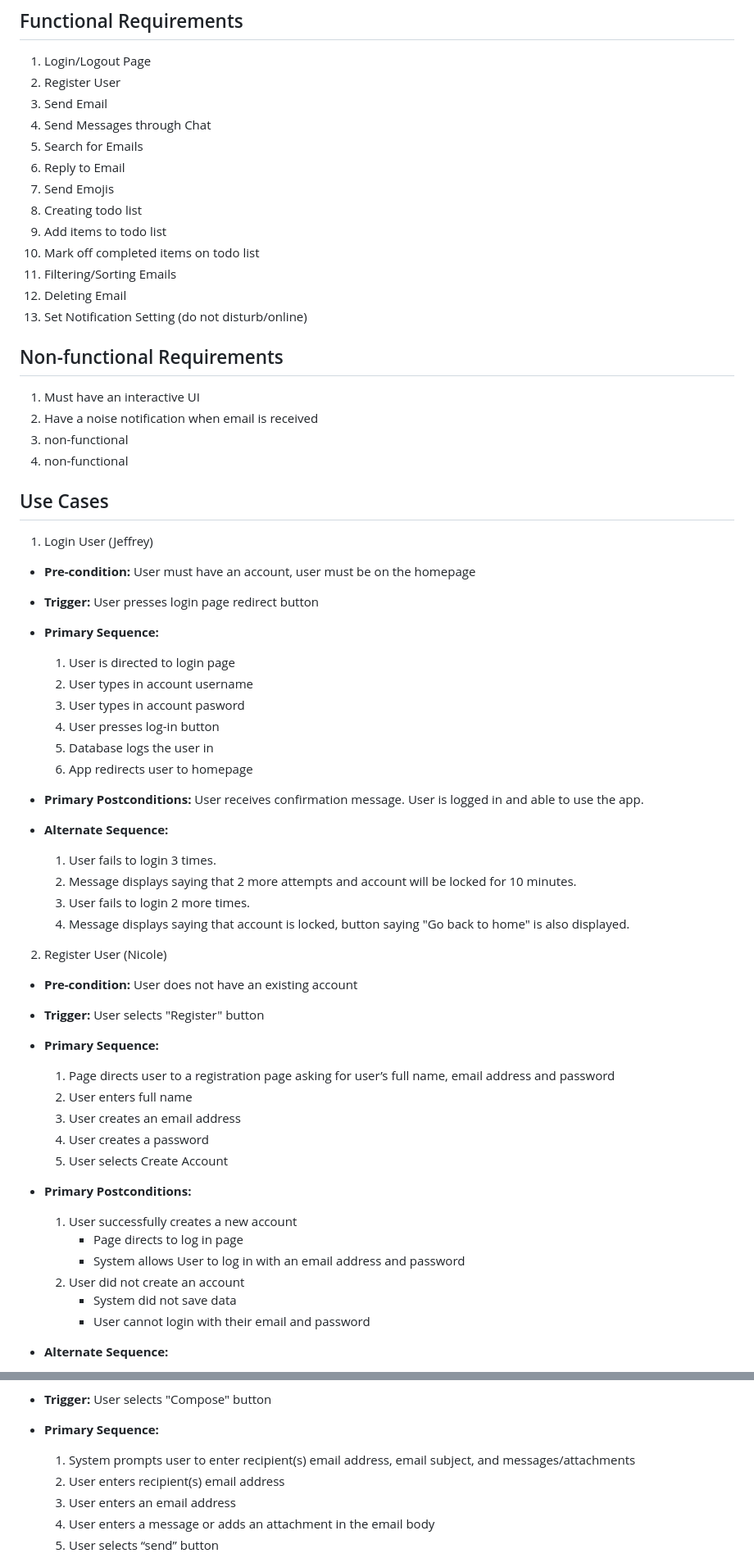
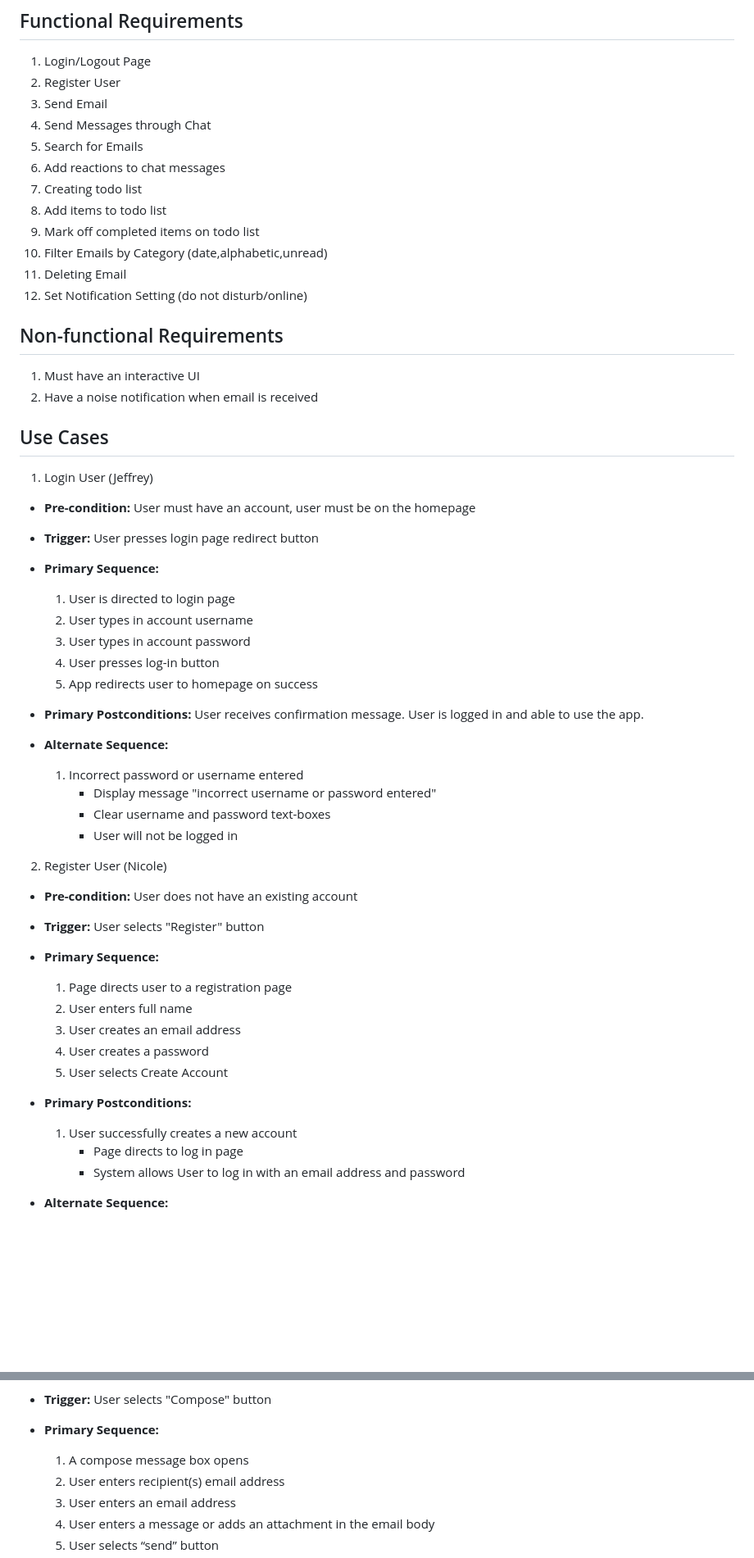
Before and after one commit to klam20/CMPE131-EmailClient, a Markdown page: requirements.md, 2 parts joined by grey strips. Shown at 82% size. Drawn GitHub-style; blank space fills up the shorter version.

```diff
--- a/requirements.md
+++ b/requirements.md
@@ -5,21 +5,18 @@
 3. Send Email
 4. Send Messages through Chat
 5. Search for Emails
-6. Reply to Email
-7. Send Emojis
-8. Creating todo list
-9. Add items to todo list
-10. Mark off completed items on todo list
-11. Filtering/Sorting Emails
-12. Deleting Email
-13. Set Notification Setting (do not disturb/online)
+6. Add reactions to chat messages
+7. Creating todo list
+8. Add items to todo list
+9. Mark off completed items on todo list
+10. Filter Emails by Category (date,alphabetic,unread)
+11. Deleting Email
+12. Set Notification Setting (do not disturb/online)
 
 ## Non-functional Requirements
 
 1. Must have an interactive UI
 2. Have a noise notification when email is received
-3. non-functional
-4. non-functional
 
 ## Use Cases
 
@@ -32,19 +29,18 @@
 
   1. User is directed to login page
   2. User types in account username
-  3. User types in account pasword
+  3. User types in account password
   4. User presses log-in button
-  5. Database logs the user in
-  6. App redirects user to homepage
+  5. App redirects user to homepage on success
 
 - **Primary Postconditions:** User receives confirmation message. User is logged in and able to use the app.
 
 - **Alternate Sequence:**
 
-  1. User fails to login 3 times.
-  2. Message displays saying that 2 more attempts and account will be locked for 10 minutes.
-  3. User fails to login 2 more times.
-  4. Message displays saying that account is locked, button saying "Go back to home" is also displayed.
+  1. Incorrect password or username entered
+      * Display message "incorrect username or password entered"
+      * Clear username and password text-boxes
+      * User will not be logged in
 
 
 2. Register User (Nicole)
@@ -54,8 +50,7 @@
 
 - **Primary Sequence:**
 
-  1. Page directs user to a registration page asking for user’s full name, email address and
-password
+  1. Page directs user to a registration page
   2. User enters full name
   3. User creates an email address
   4. User creates a password
@@ -66,9 +61,6 @@ password
   1. User successfully creates a new account
       * Page directs to log in page
       * System allows User to log in with an email address and password
-  2. User did not create an account
-      * System did not save data
-      * User cannot login with their email and password
 
 - **Alternate Sequence:**
 
@@ -83,9 +75,7 @@ address
 - **Trigger:** User selects "Compose" button
 
 - **Primary Sequence:**
-
-  1. System prompts user to enter recipient(s) email address, email subject, and
-messages/attachments
+  1. A compose message box opens
   2. User enters recipient(s) email address
   3. User enters an email address
   4. User enters a message or adds an attachment in the email body
```
Also changed, not shown: other parts of requirements.md (+19 -19 lines).
